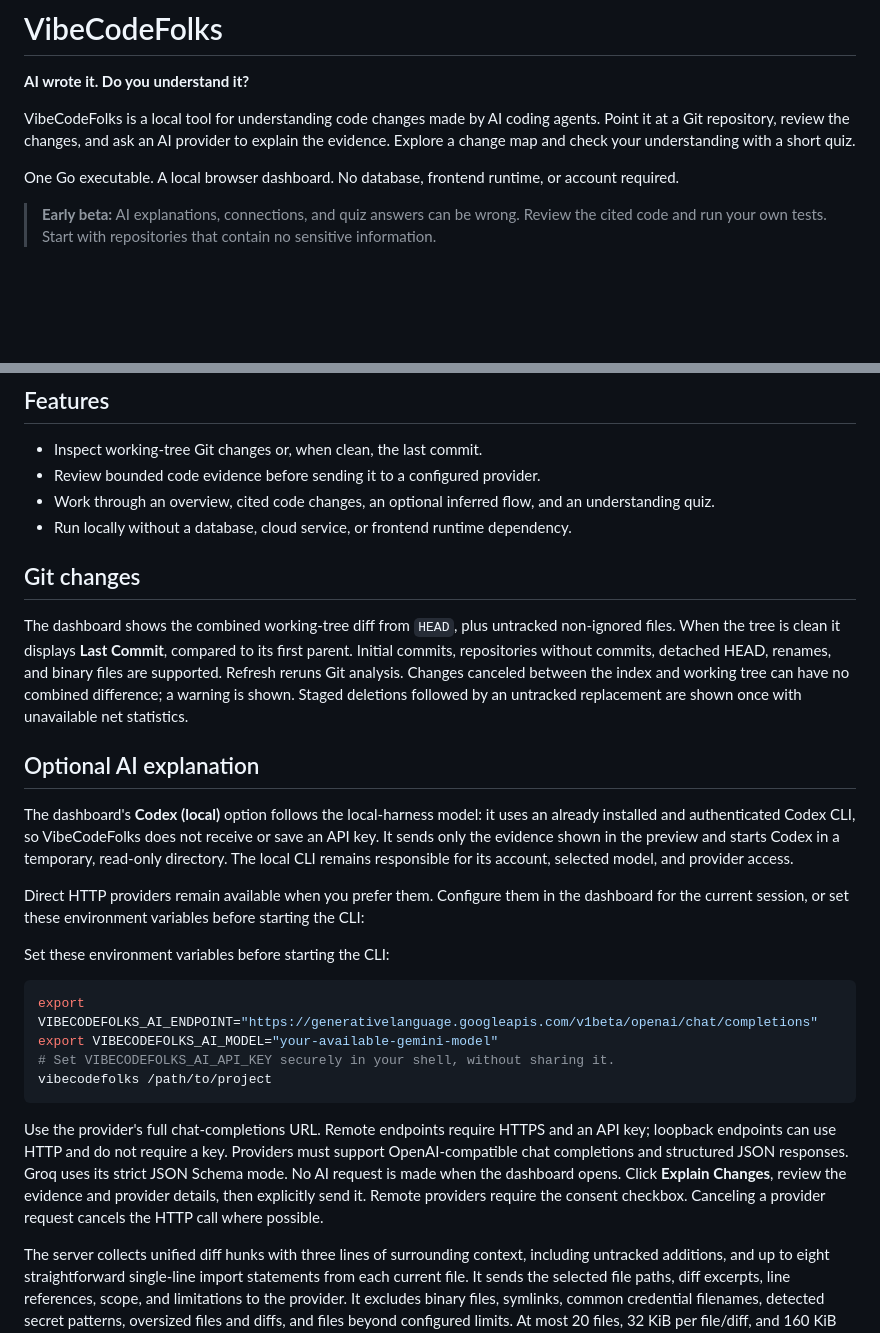
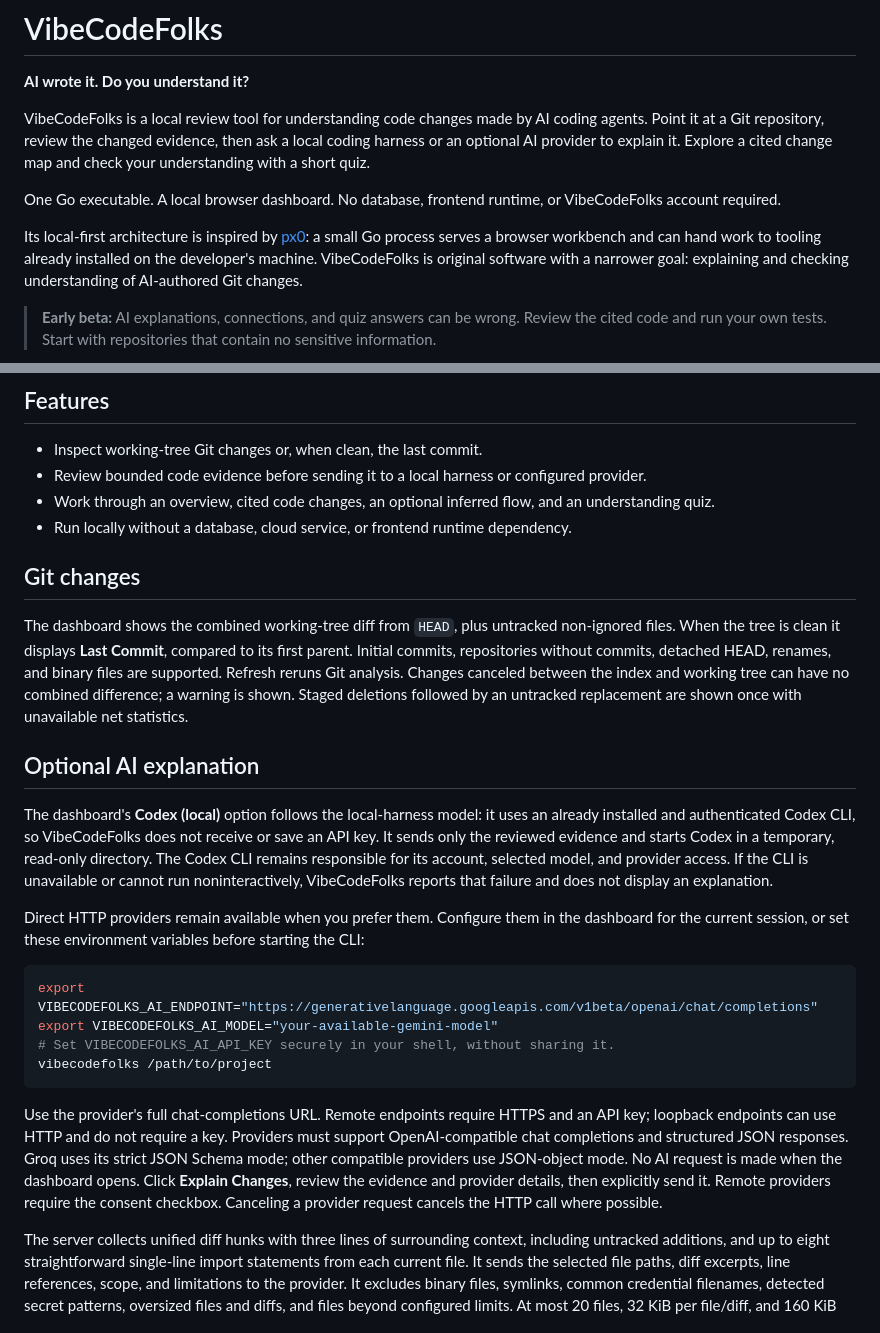
Before and after one commit to BHAVIKA44/vibecodefolks, a Markdown page: README.md, 2 parts joined by grey strips. Rendered like a GitHub page; blank space fills up the shorter version.

Commit message:
Clarify local harness and provider workflow

````diff
--- a/README.md
+++ b/README.md
@@ -2,9 +2,11 @@
 
 **AI wrote it. Do you understand it?**
 
-VibeCodeFolks is a local tool for understanding code changes made by AI coding agents. Point it at a Git repository, review the changes, and ask an AI provider to explain the evidence. Explore a change map and check your understanding with a short quiz.
+VibeCodeFolks is a local review tool for understanding code changes made by AI coding agents. Point it at a Git repository, review the changed evidence, then ask a local coding harness or an optional AI provider to explain it. Explore a cited change map and check your understanding with a short quiz.
 
-One Go executable. A local browser dashboard. No database, frontend runtime, or account required.
+One Go executable. A local browser dashboard. No database, frontend runtime, or VibeCodeFolks account required.
+
+Its local-first architecture is inspired by [px0](https://github.com/px0-ai/px0): a small Go process serves a browser workbench and can hand work to tooling already installed on the developer's machine. VibeCodeFolks is original software with a narrower goal: explaining and checking understanding of AI-authored Git changes.
 
 > **Early beta:** AI explanations, connections, and quiz answers can be wrong. Review the cited code and run your own tests. Start with repositories that contain no sensitive information.
 
@@ -66,7 +68,7 @@ The path can point anywhere inside a Git repository; omit it for the current dir
 ## Features
 
 - Inspect working-tree Git changes or, when clean, the last commit.
-- Review bounded code evidence before sending it to a configured provider.
+- Review bounded code evidence before sending it to a local harness or configured provider.
 - Work through an overview, cited code changes, an optional inferred flow, and an understanding quiz.
 - Run locally without a database, cloud service, or frontend runtime dependency.
 
@@ -76,11 +78,9 @@ The dashboard shows the combined working-tree diff from `HEAD`, plus untracked n
 
 ## Optional AI explanation
 
-The dashboard's **Codex (local)** option follows the local-harness model: it uses an already installed and authenticated Codex CLI, so VibeCodeFolks does not receive or save an API key. It sends only the evidence shown in the preview and starts Codex in a temporary, read-only directory. The local CLI remains responsible for its account, selected model, and provider access.
+The dashboard's **Codex (local)** option follows the local-harness model: it uses an already installed and authenticated Codex CLI, so VibeCodeFolks does not receive or save an API key. It sends only the reviewed evidence and starts Codex in a temporary, read-only directory. The Codex CLI remains responsible for its account, selected model, and provider access. If the CLI is unavailable or cannot run noninteractively, VibeCodeFolks reports that failure and does not display an explanation.
 
 Direct HTTP providers remain available when you prefer them. Configure them in the dashboard for the current session, or set these environment variables before starting the CLI:
-
-Set these environment variables before starting the CLI:
 
 ```sh
 export VIBECODEFOLKS_AI_ENDPOINT="https://generativelanguage.googleapis.com/v1beta/openai/chat/completions"
@@ -89,7 +89,7 @@ export VIBECODEFOLKS_AI_MODEL="your-available-gemini-model"
 vibecodefolks /path/to/project
 ```
 
-Use the provider's full chat-completions URL. Remote endpoints require HTTPS and an API key; loopback endpoints can use HTTP and do not require a key. Providers must support OpenAI-compatible chat completions and structured JSON responses. Groq uses its strict JSON Schema mode. No AI request is made when the dashboard opens. Click **Explain Changes**, review the evidence and provider details, then explicitly send it. Remote providers require the consent checkbox. Canceling a provider request cancels the HTTP call where possible.
+Use the provider's full chat-completions URL. Remote endpoints require HTTPS and an API key; loopback endpoints can use HTTP and do not require a key. Providers must support OpenAI-compatible chat completions and structured JSON responses. Groq uses its strict JSON Schema mode; other compatible providers use JSON-object mode. No AI request is made when the dashboard opens. Click **Explain Changes**, review the evidence and provider details, then explicitly send it. Remote providers require the consent checkbox. Canceling a provider request cancels the HTTP call where possible.
 
 The server collects unified diff hunks with three lines of surrounding context, including untracked additions, and up to eight straightforward single-line import statements from each current file. It sends the selected file paths, diff excerpts, line references, scope, and limitations to the provider. It excludes binary files, symlinks, common credential filenames, detected secret patterns, oversized files and diffs, and files beyond configured limits. At most 20 files, 32 KiB per file/diff, and 160 KiB total diff text are included. The serialized provider evidence is additionally capped at 512 KiB. Skipped files and reasons are displayed. Secret detection is **best effort** and cannot guarantee all sensitive information is removed: inspect the preview before sending. Your provider may retain submitted data. The local server does not log source snippets, prompts, or keys.
 
````
